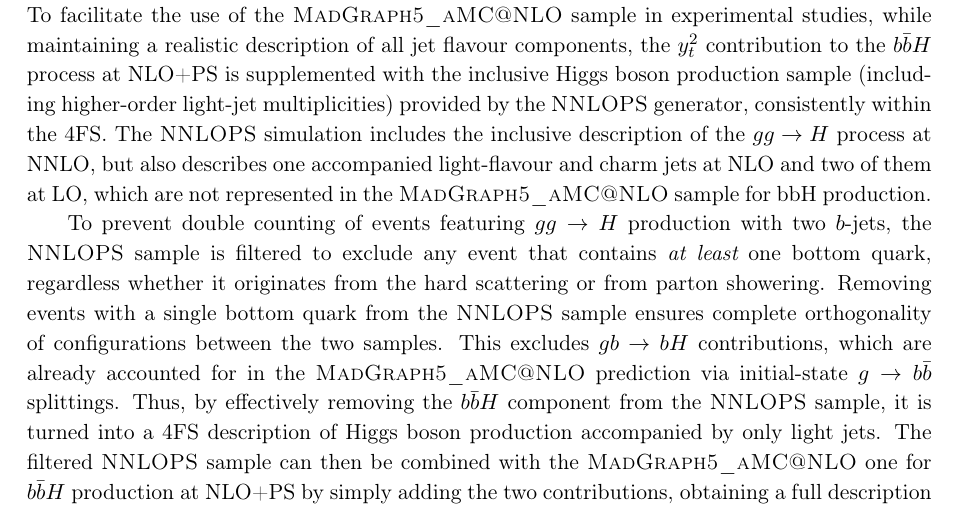
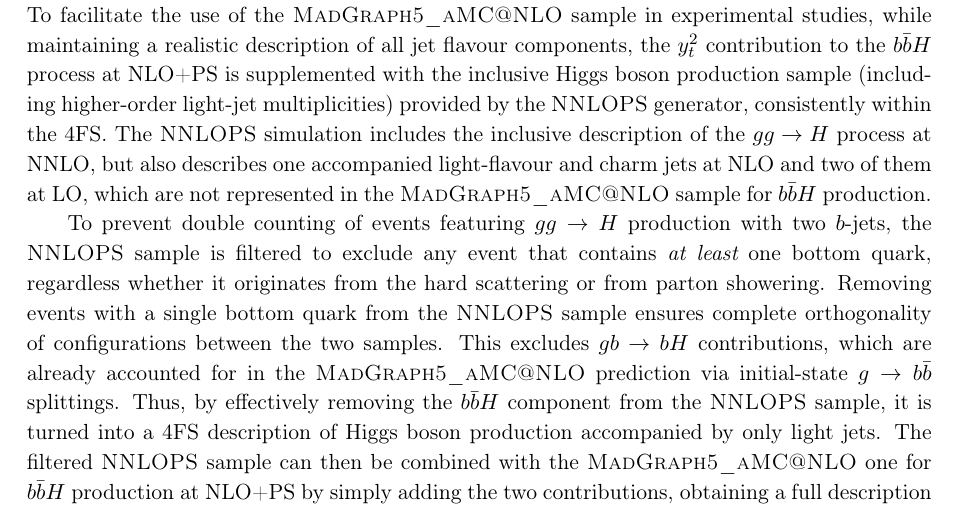
Before and after one commit to cbiello/Report5bbH, a LaTeX document (LHCHWG-bbh.tex): part of page 30 of 47, cut so that both start at the same text. Compiled offline with pdfLaTeX.

Commit message:
Minor fix requested by the referee.

```diff
--- a/LHCHWG-bbh.tex
+++ b/LHCHWG-bbh.tex
@@ -1344,7 +1344,7 @@ is supplemented with the inclusive Higgs boson production sample (including high
 provided by the {\sc NNLOPS} generator, consistently within the 4FS.
 The {\sc NNLOPS} simulation includes the inclusive description of the $gg \to H$ process at NNLO, but also describes
 one accompanied light-flavour and charm jets at NLO and two of them at LO, which are not represented in
-the {\sc MadGraph5\_aMC@NLO} sample for bbH{} production.
+the {\sc MadGraph5\_aMC@NLO} sample for \bbH{} production.
 
 \begin{table}[b]
 \begin{center}%
```
